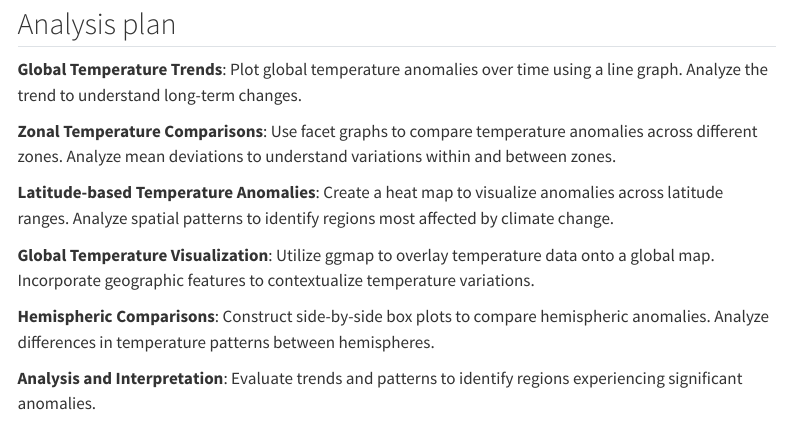
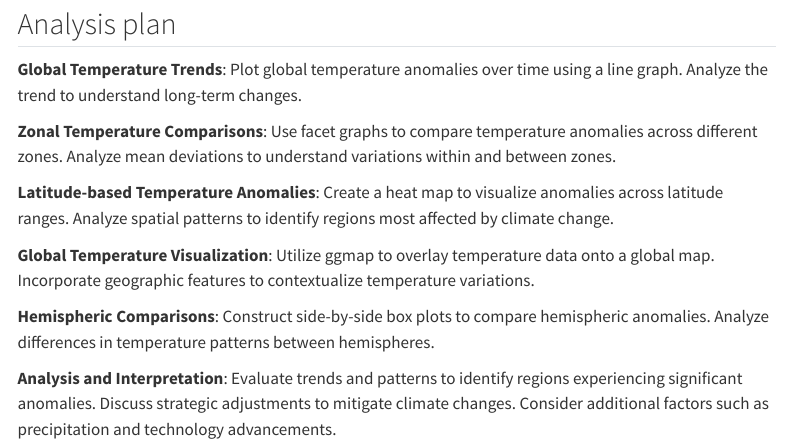
Before and after one commit to INFO-526-S24/project-01-GraphCrafters, a Quarto document (proposal.qmd): the page in a window 1100 px wide, from 4950 px down. Rendered offline with R 4.5, knitr and Pandoc in place of Quarto, with nearby package versions; some code elsewhere in the file could not run offline; menus at the side of the page are left out; long lines of code are wrapped.

Commit message:
updated the proposal

```diff
--- a/proposal.qmd
+++ b/proposal.qmd
@@ -99,4 +99,4 @@ zonann_temps_desc |>
 
 **Hemispheric Comparisons**: Construct side-by-side box plots to compare hemispheric anomalies. Analyze differences in temperature patterns between hemispheres.
 
-**Analysis and Interpretation**: Evaluate trends and patterns to identify regions experiencing significant anomalies.
+**Analysis and Interpretation**: Evaluate trends and patterns to identify regions experiencing significant anomalies. Discuss strategic adjustments to mitigate climate changes. Consider additional factors such as precipitation and technology advancements.
```
Also changed, not shown: presentation_files/figure-revealjs/unnamed-chunk-5-1 2.png (added), presentation_files/figure-revealjs/unnamed-chunk-5-1.png (added), presentation_files/figure-revealjs/unnamed-chunk-6-1.png (added).
